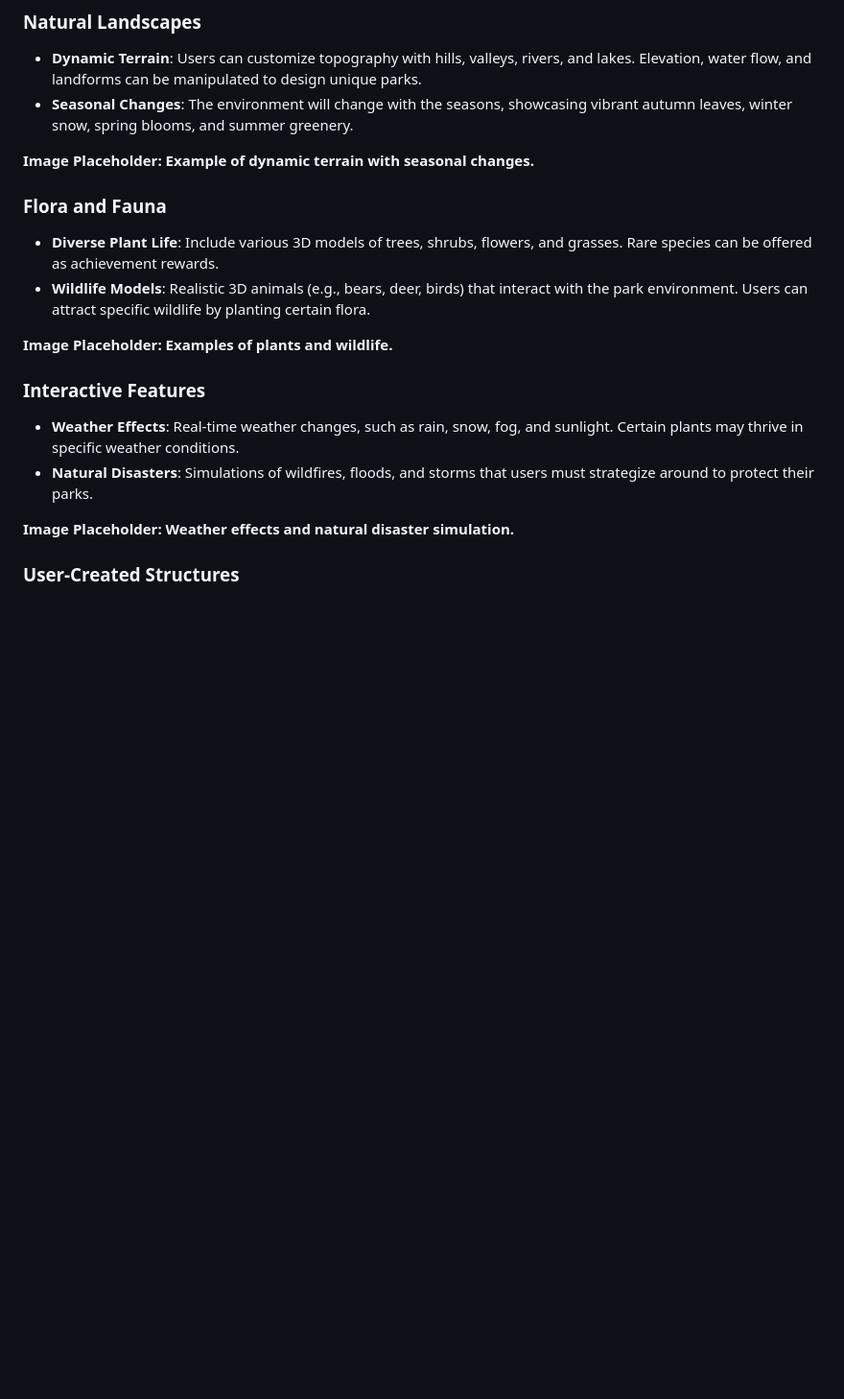
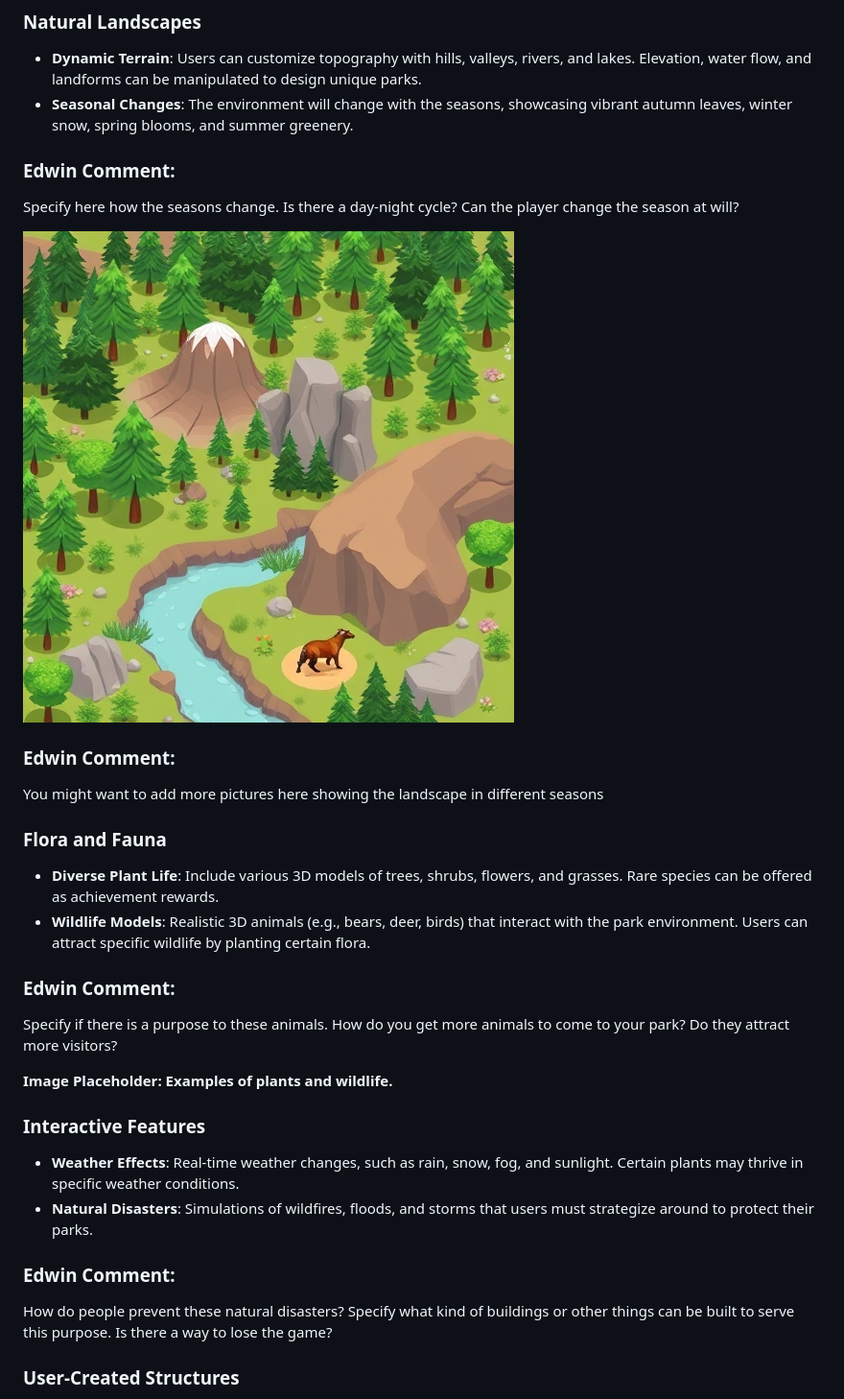
Before and after one commit to avivpilipski/myOwnDesign, a Markdown page: Design.md, the part around one of its changes. Shown at 96% size. GitHub-like rendering; blank space fills up the shorter version.

Commit message:
added comments to design

```diff
--- a/Design.md
+++ b/Design.md
@@ -18,11 +18,20 @@ This will be a 3D experience featuring elements of a national park such as anima
 - **Dynamic Terrain**: Users can customize topography with hills, valleys, rivers, and lakes. Elevation, water flow, and landforms can be manipulated to design unique parks.
 - **Seasonal Changes**: The environment will change with the seasons, showcasing vibrant autumn leaves, winter snow, spring blooms, and summer greenery.
 
-**Image Placeholder: Example of dynamic terrain with seasonal changes.**
+### Edwin Comment:
+Specify here how the seasons change. Is there a day-night cycle? Can the player change the season at will?
+
+![forest landscape](output-2.jpg)
+
+### Edwin Comment:
+You might want to add more pictures here showing the landscape in different seasons
 
 ### Flora and Fauna
 - **Diverse Plant Life**: Include various 3D models of trees, shrubs, flowers, and grasses. Rare species can be offered as achievement rewards.
 - **Wildlife Models**: Realistic 3D animals (e.g., bears, deer, birds) that interact with the park environment. Users can attract specific wildlife by planting certain flora.
+
+### Edwin Comment:
+Specify if there is a purpose to these animals. How do you get more animals to come to your park? Do they attract more visitors?
 
 **Image Placeholder: Examples of plants and wildlife.**
 
@@ -30,7 +39,9 @@ This will be a 3D experience featuring elements of a national park such as anima
 - **Weather Effects**: Real-time weather changes, such as rain, snow, fog, and sunlight. Certain plants may thrive in specific weather conditions.
 - **Natural Disasters**: Simulations of wildfires, floods, and storms that users must strategize around to protect their parks.
 
-**Image Placeholder: Weather effects and natural disaster simulation.**
+### Edwin Comment:
+How do people prevent these natural disasters? Specify what kind of buildings or other things can be built to serve this purpose. Is there a way to lose the game?
+
 
 ### User-Created Structures
 - **Campgrounds and Facilities**: Users can build campsites, picnic areas, educational centers, and observation decks, enhancing the park’s attractiveness.
```
Also changed, not shown: other parts of Design.md (+7 -5 lines).
